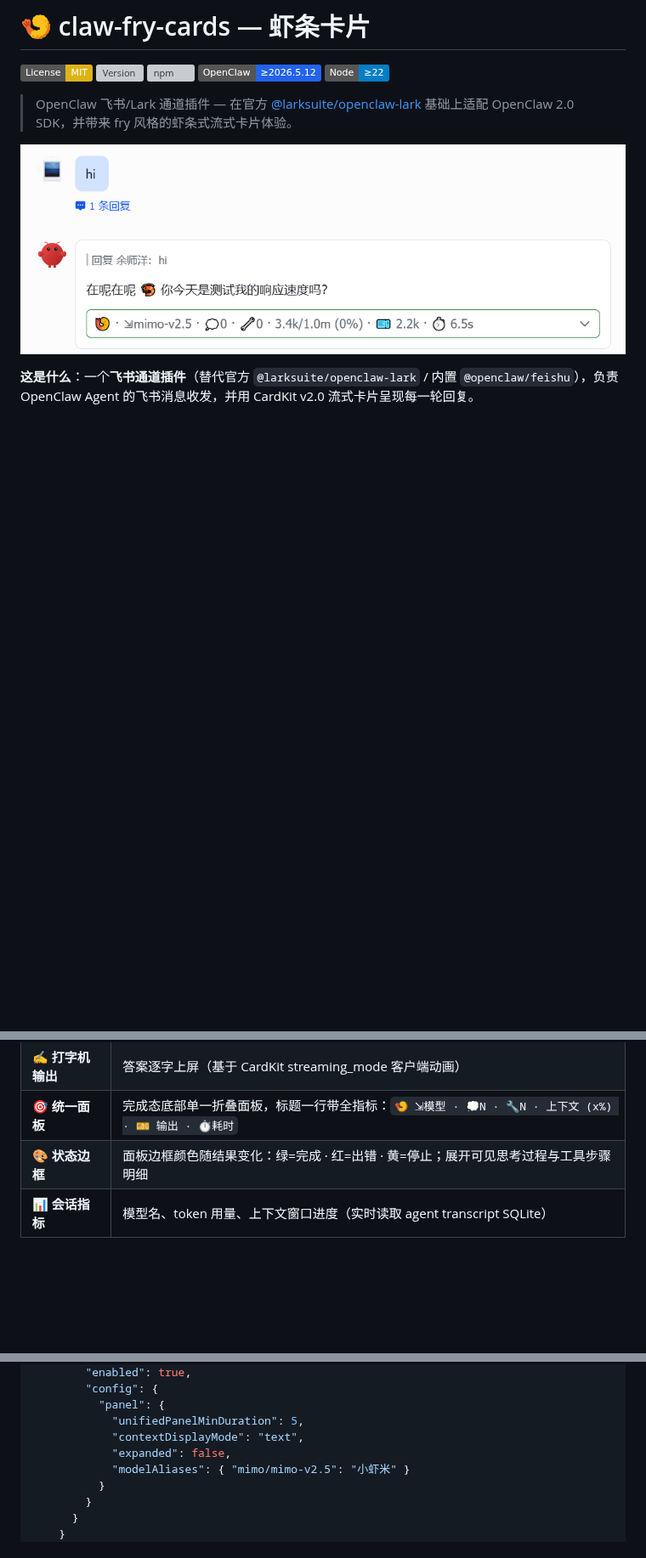
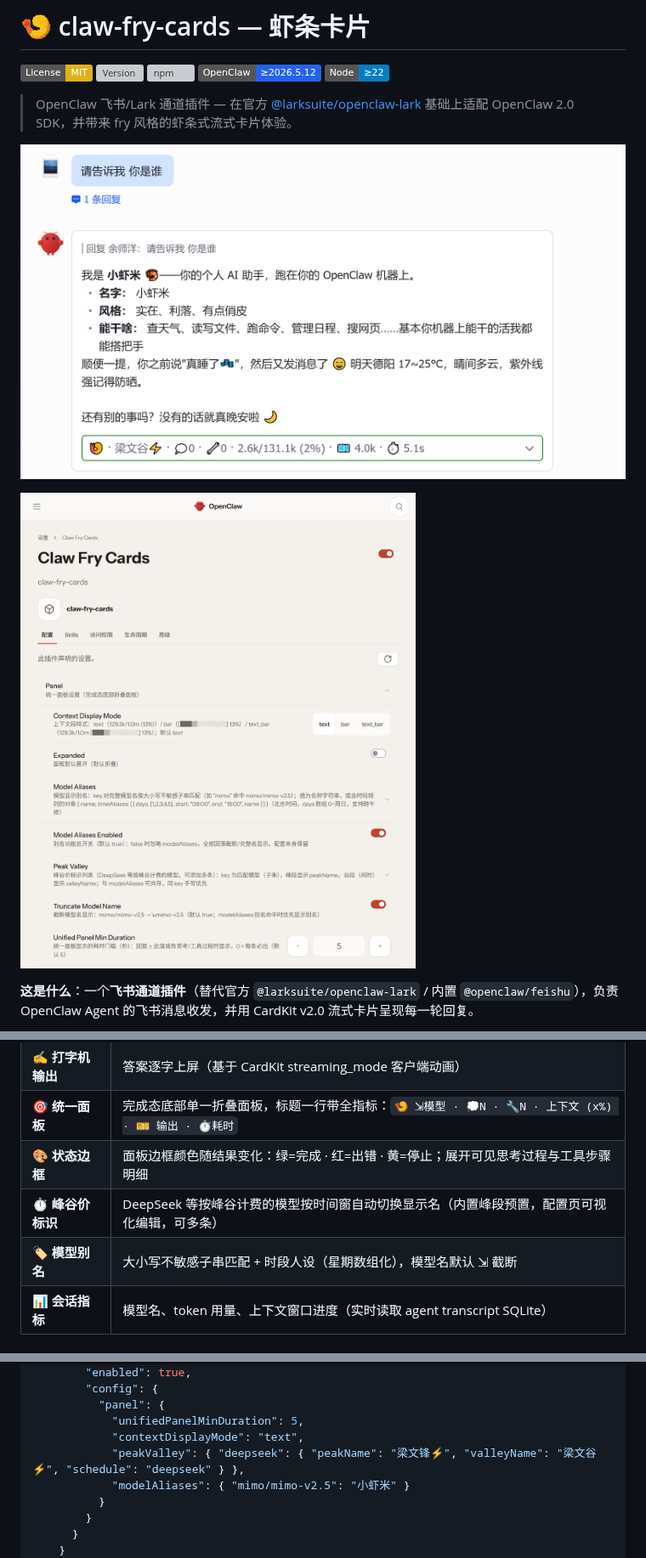
Before and after one commit to techysy/claw-fry-cards, a Markdown page: README.md, 3 parts joined by grey strips. Shown at 85% size. GitHub-like rendering; pictures changed too: assets/card-demo.png, assets/settings-panel.png (added); badges without logos; blank space fills up the shorter version; grey boxes are pictures that could not be loaded.

```diff
--- a/README.md
+++ b/README.md
@@ -9,6 +9,8 @@
 > OpenClaw 飞书/Lark 通道插件 — 在官方 [@larksuite/openclaw-lark](https://github.com/larksuite/openclaw-lark) 基础上适配 OpenClaw 2.0 SDK，并带来 fry 风格的虾条式流式卡片体验。
 
 ![卡片效果](assets/card-demo.png)
+
+![Control UI 配置页](assets/settings-panel.png)
 
 **这是什么**：一个**飞书通道插件**（替代官方 `@larksuite/openclaw-lark` / 内置 `@openclaw/feishu`），负责 OpenClaw Agent 的飞书消息收发，并用 CardKit v2.0 流式卡片呈现每一轮回复。
 
@@ -61,6 +63,8 @@ openclaw plugins uninstall openclaw-lark --force   # 或按其实际目录名卸
 | ✍️ **打字机输出** | 答案逐字上屏（基于 CardKit streaming_mode 客户端动画） |
 | 🎯 **统一面板** | 完成态底部单一折叠面板，标题一行带全指标：`🍤 ⇲模型 · 💭N · 🔧N · 上下文 (x%) · 🎫 输出 · ⏱️耗时` |
 | 🎨 **状态边框** | 面板边框颜色随结果变化：绿=完成 · 红=出错 · 黄=停止；展开可见思考过程与工具步骤明细 |
+| ⏱️ **峰谷价标识** | DeepSeek 等按峰谷计费的模型按时间窗自动切换显示名（内置峰段预置，配置页可视化编辑，可多条） |
+| 🏷️ **模型别名** | 大小写不敏感子串匹配 + 时段人设（星期数组化），模型名默认 ⇲ 截断 |
 | 📊 **会话指标** | 模型名、token 用量、上下文窗口进度（实时读取 agent transcript SQLite） |
 
 ### OpenClaw 2.0 适配（Mirr0ch1 的适配工作 + 本项目整合）
@@ -129,7 +133,7 @@ openclaw gateway restart
           "panel": {
             "unifiedPanelMinDuration": 5,
             "contextDisplayMode": "text",
-            "expanded": false,
+            "peakValley": { "deepseek": { "peakName": "梁文锋⚡️", "valleyName": "梁文谷⚡️", "schedule": "deepseek" } },
             "modelAliases": { "mimo/mimo-v2.5": "小虾米" }
           }
         }
```
Also changed, not shown: CHANGELOG.md (+28 -0 lines), 1 other file.
